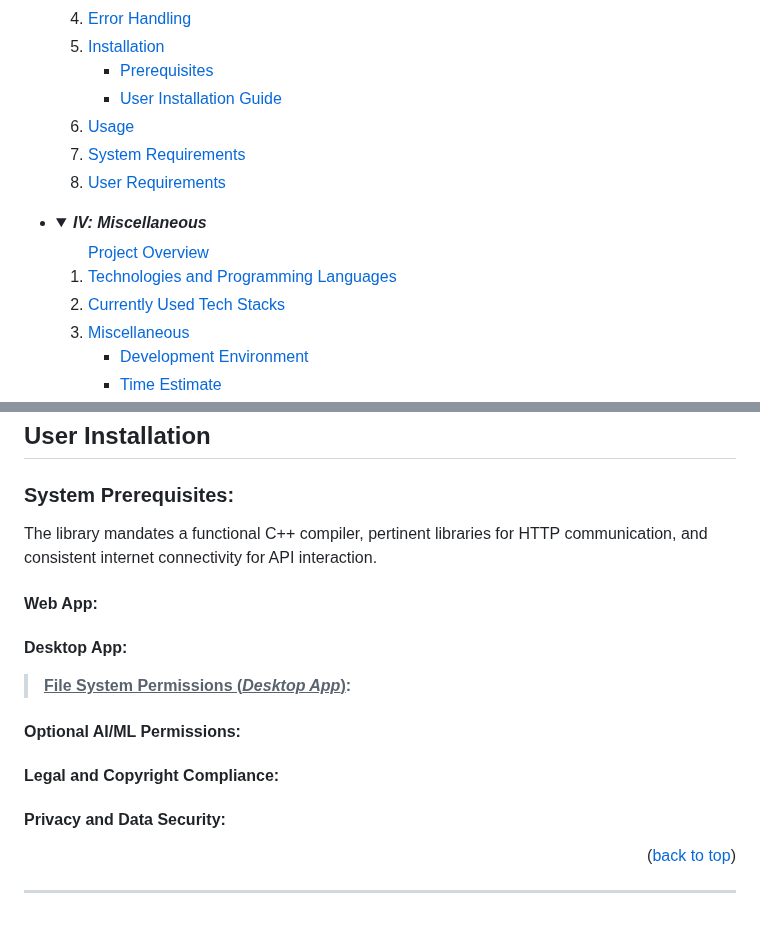
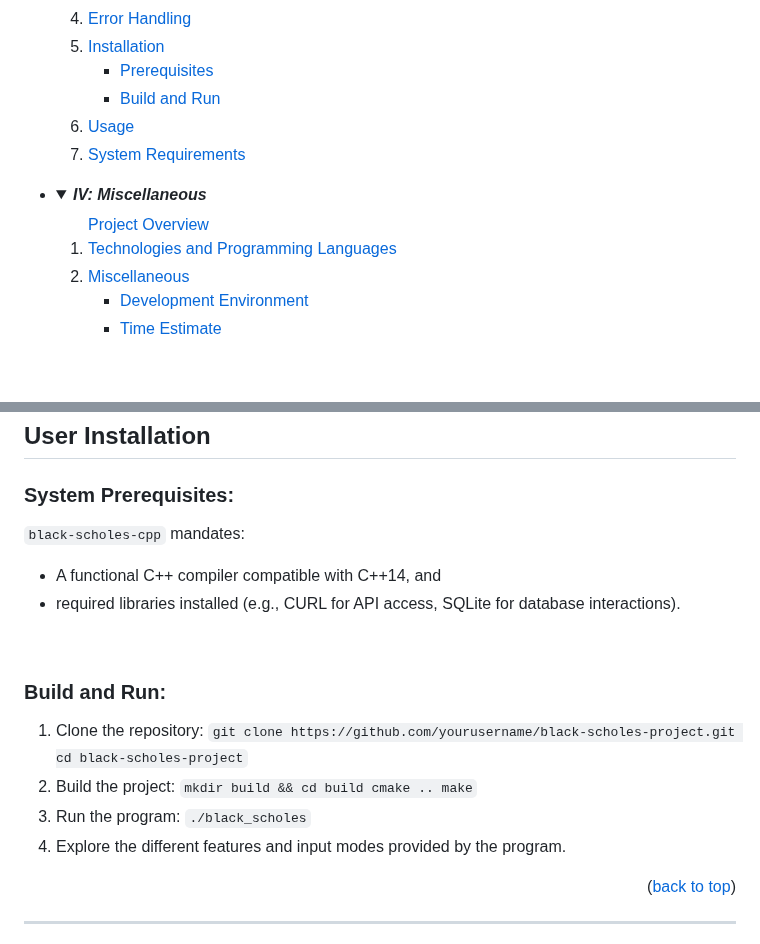
Before and after one commit to lyndskg/black-scholes-cpp, a Markdown page: README.md, 2 parts joined by grey strips. Drawn GitHub-style; folded sections open; blank space fills up the shorter version.

```diff
--- a/README.md
+++ b/README.md
@@ -76,12 +76,11 @@
       <li><a href="#install">Installation</a>
         <ul>
           <li><a href="#prereq">Prerequisites</a></li>
-          <li><a href="guide">User Installation Guide</a></li>
+          <li><a href="buildnrun">Build and Run</a></li>
         </ul>
       </li>
       <li><a href="usage">Usage</a></li>
       <li><a href="#sys">System Requirements</a></li>
-      <li><a href="#user">User Requirements</a></li>
     </ol>
   </details>
 -
@@ -90,7 +89,6 @@
     <ol>
       <a href="#view">Project Overview</a>
       <li><a href="#tech">Technologies and Programming Languages</a></li>
-      <li><a href="#stackz">Currently Used Tech Stacks</a></li>
       <li>
         <a href="misc">Miscellaneous</a>
           <ul>
@@ -471,32 +469,25 @@ Processed API responses, distilled data, informative error messages.
 <a name="prereq"></a>
 ### System Prerequisites:
 
-The library mandates a functional C++ compiler, pertinent libraries for HTTP communication, and consistent internet connectivity for API interaction.
+`black-scholes-cpp` mandates:
+- A functional C++ compiler compatible with C++14, and
+- required libraries installed (e.g., CURL for API access, SQLite for database interactions).
 
-<a name="preweb"></a>
-#### **Web App:**
+&nbsp;
 
+<a name="buildnrun"></a>
+### Build and Run:
+1. Clone the repository:
+`git clone https://github.com/yourusername/black-scholes-project.git
+cd black-scholes-project`
+2. Build the project:
+`mkdir build && cd build
+cmake ..
+make`
+3. Run the program:
+`./black_scholes`
+4. Explore the different features and input modes provided by the program.
 
-
-
-<a name="predesk"></a>
-#### **Desktop App:**
-
-
-<a name="prefile"></a>
-> **<ins>File System Permissions (*Desktop App*)</ins>:**
-
-
-<a name="preaiml"></a>
-#### **Optional AI/ML Permissions:**
-
-
-<a name="leg"></a>
-#### **Legal and Copyright Compliance:**
-
-
-<a name="priv"></a>
-#### **Privacy and Data Security:**
 
 <p align="right">(<a href="#bs">back to top</a>)</p>
 
```
